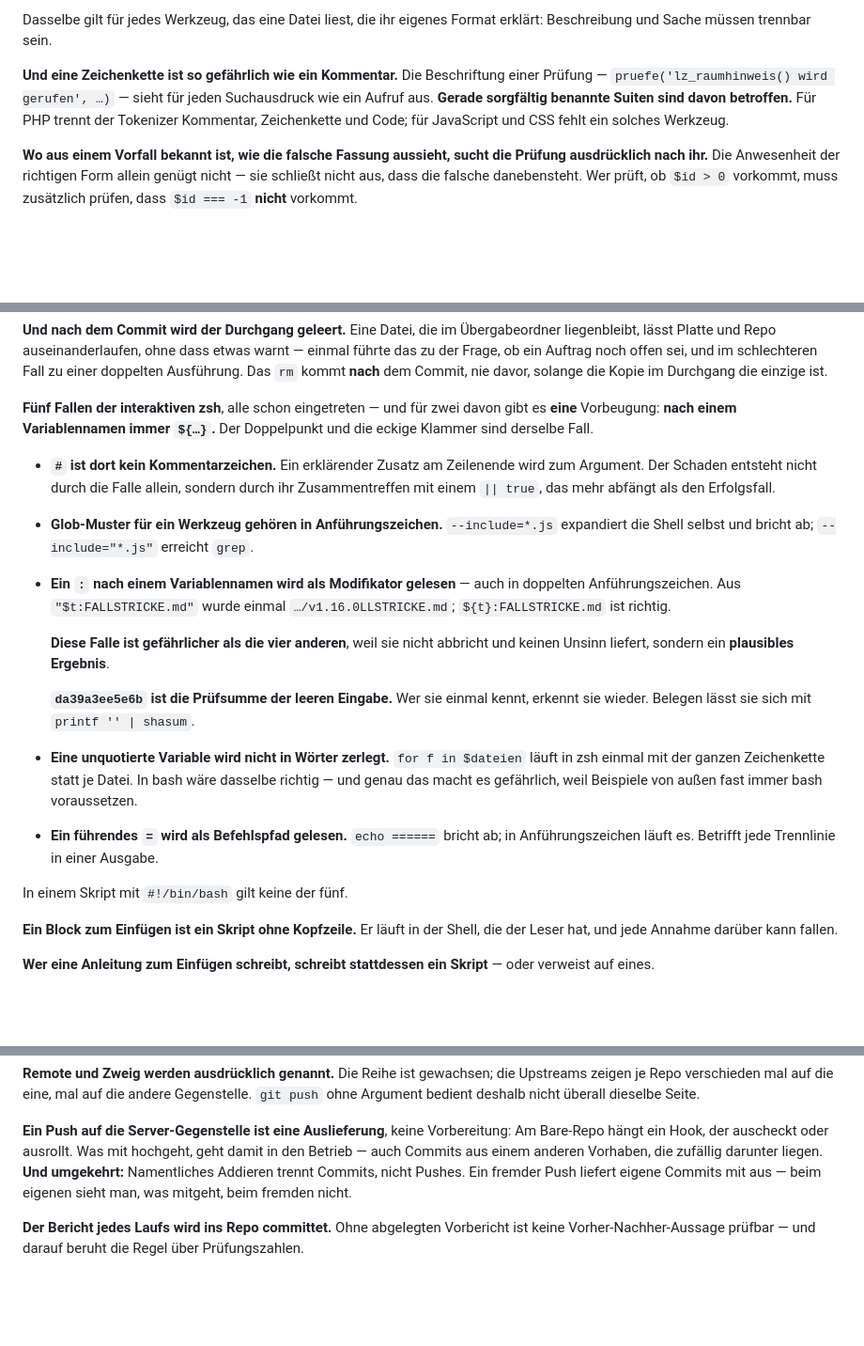
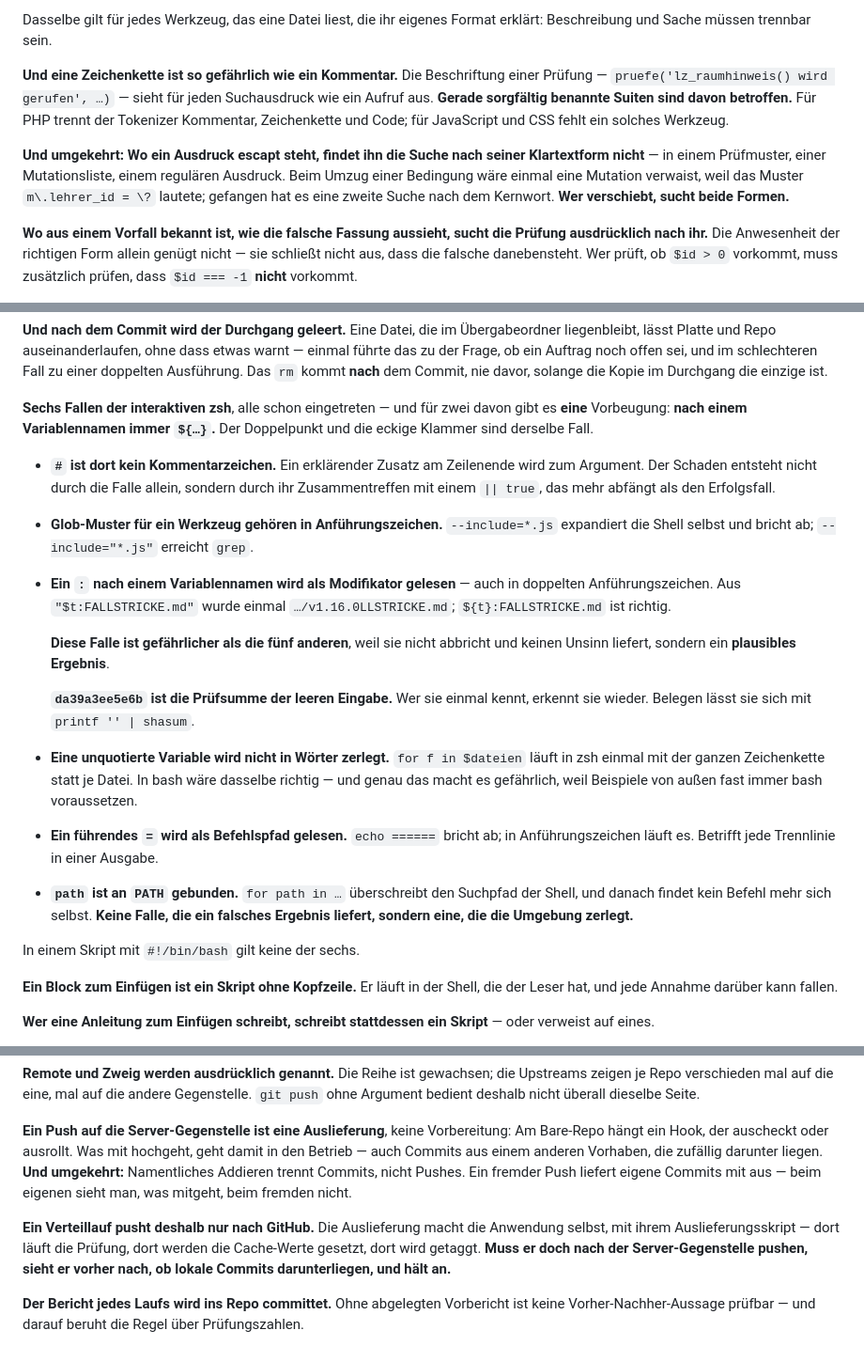
Before and after one commit to hornse/projektstunden-frg, a Markdown page: REIHENREGELN.md, 3 parts joined by grey strips. Shown at 94% size. Rendered like a GitHub page; blank space fills up the shorter version.

```diff
--- a/REIHENREGELN.md
+++ b/REIHENREGELN.md
@@ -250,6 +250,13 @@ sorgfältig benannte Suiten sind davon betroffen.** Für PHP trennt der
 Tokenizer Kommentar, Zeichenkette und Code; für JavaScript und CSS fehlt
 ein solches Werkzeug.
 
+**Und umgekehrt: Wo ein Ausdruck escapt steht, findet ihn die Suche nach
+seiner Klartextform nicht** — in einem Prüfmuster, einer Mutationsliste,
+einem regulären Ausdruck. Beim Umzug einer Bedingung wäre einmal eine
+Mutation verwaist, weil das Muster `m\.lehrer_id = \?` lautete; gefangen
+hat es eine zweite Suche nach dem Kernwort. **Wer verschiebt, sucht
+beide Formen.**
+
 **Wo aus einem Vorfall bekannt ist, wie die falsche Fassung aussieht,
 sucht die Prüfung ausdrücklich nach ihr.** Die Anwesenheit der richtigen
 Form allein genügt nicht — sie schließt nicht aus, dass die falsche
@@ -450,7 +457,7 @@ noch offen sei, und im schlechteren Fall zu einer doppelten Ausführung.
 Das `rm` kommt **nach** dem Commit, nie davor, solange die Kopie im
 Durchgang die einzige ist.
 
-**Fünf Fallen der interaktiven zsh**, alle schon eingetreten — und für
+**Sechs Fallen der interaktiven zsh**, alle schon eingetreten — und für
 zwei davon gibt es **eine** Vorbeugung: **nach einem Variablennamen immer
 `${…}`.** Der Doppelpunkt und die eckige Klammer sind derselbe Fall.
 
@@ -465,7 +472,7 @@ zwei davon gibt es **eine** Vorbeugung: **nach einem Variablennamen immer
   auch in doppelten Anführungszeichen. Aus `"$t:FALLSTRICKE.md"` wurde
   einmal `…/v1.16.0LLSTRICKE.md`; `${t}:FALLSTRICKE.md` ist richtig.
 
-  **Diese Falle ist gefährlicher als die vier anderen**, weil sie nicht
+  **Diese Falle ist gefährlicher als die fünf anderen**, weil sie nicht
   abbricht und keinen Unsinn liefert, sondern ein **plausibles Ergebnis**.
 
   **`da39a3ee5e6b` ist die Prüfsumme der leeren Eingabe.** Wer sie einmal
@@ -478,8 +485,12 @@ zwei davon gibt es **eine** Vorbeugung: **nach einem Variablennamen immer
 * **Ein führendes `=` wird als Befehlspfad gelesen.** `echo ======`
   bricht ab; in Anführungszeichen läuft es. Betrifft jede Trennlinie in
   einer Ausgabe.
+* **`path` ist an `PATH` gebunden.** `for path in …` überschreibt den
+  Suchpfad der Shell, und danach findet kein Befehl mehr sich selbst.
+  **Keine Falle, die ein falsches Ergebnis liefert, sondern eine, die die
+  Umgebung zerlegt.**
 
-In einem Skript mit `#!/bin/bash` gilt keine der fünf.
+In einem Skript mit `#!/bin/bash` gilt keine der sechs.
 
 **Ein Block zum Einfügen ist ein Skript ohne Kopfzeile.** Er läuft in
 der Shell, die der Leser hat, und jede Annahme darüber kann fallen.
@@ -625,6 +636,12 @@ Namentliches Addieren trennt Commits, nicht Pushes. Ein fremder Push
 liefert eigene Commits mit aus — beim eigenen sieht man, was mitgeht,
 beim fremden nicht.
 
+**Ein Verteillauf pusht deshalb nur nach GitHub.** Die Auslieferung macht
+die Anwendung selbst, mit ihrem Auslieferungsskript — dort läuft die
+Prüfung, dort werden die Cache-Werte gesetzt, dort wird getaggt. **Muss
+er doch nach der Server-Gegenstelle pushen, sieht er vorher nach, ob
+lokale Commits darunterliegen, und hält an.**
+
 **Der Bericht jedes Laufs wird ins Repo committet.** Ohne abgelegten
 Vorbericht ist keine Vorher-Nachher-Aussage prüfbar — und darauf beruht
 die Regel über Prüfungszahlen.
```
Also changed, not shown: other parts of REIHENREGELN.md (+7 -1 lines), FALLSTRICKE.md (+20 -9 lines).
